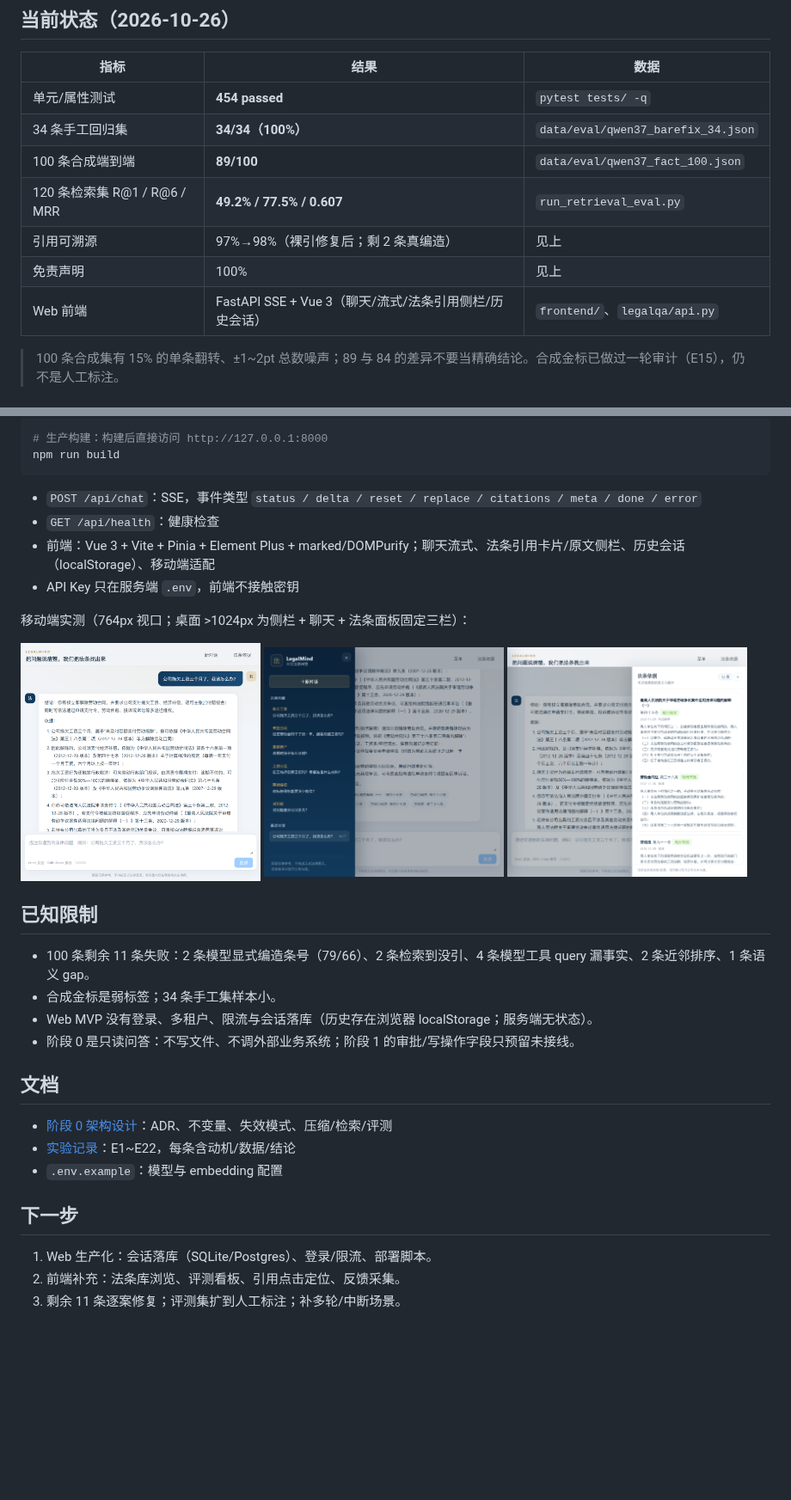
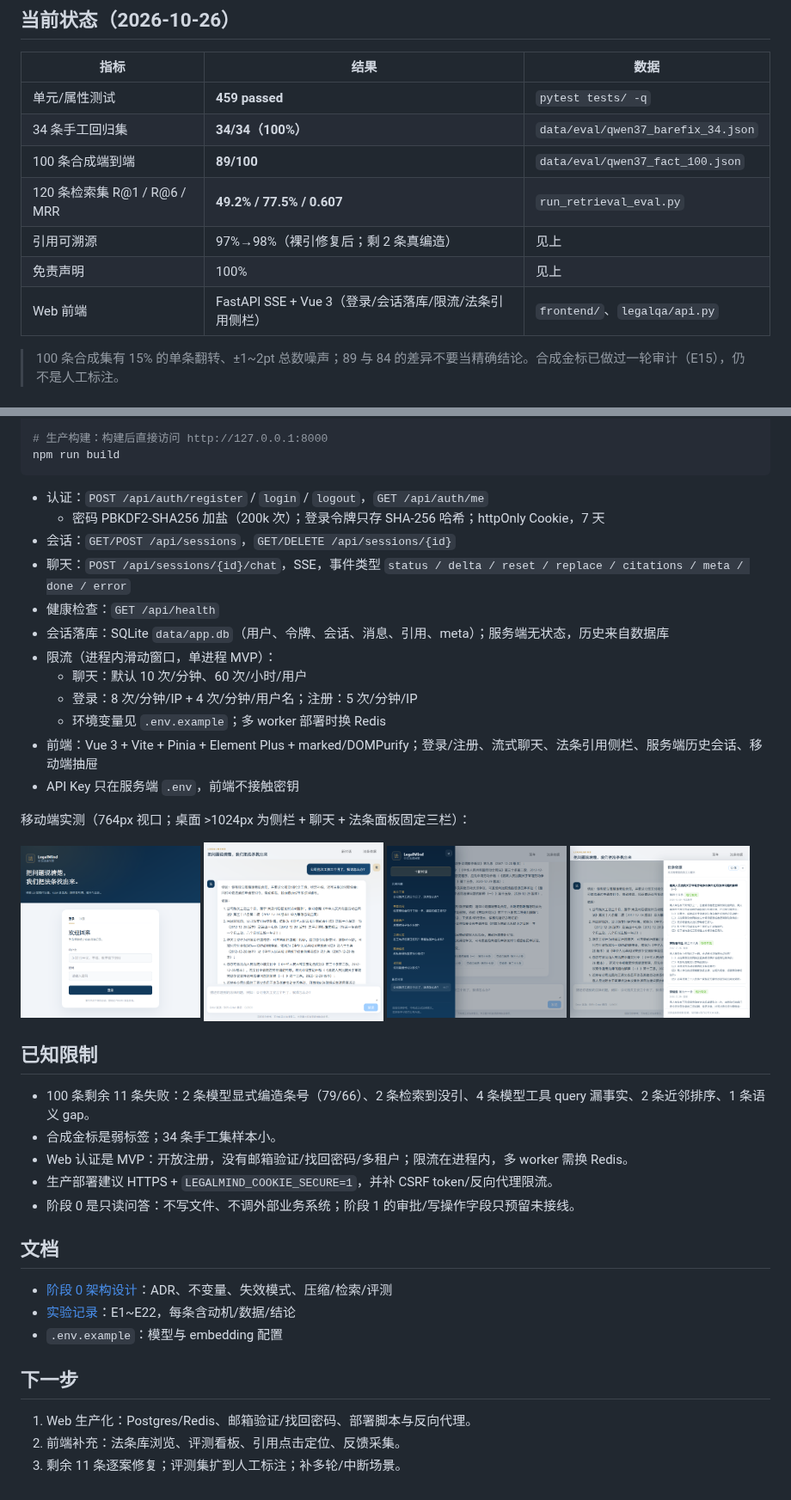
Before and after one commit to cczzcoder/LegalQA, a Markdown page: README.md, 2 parts joined by grey strips. Shown at 86% size. Rendered like a GitHub page; pictures changed too: docs/assets/web-login.png (added); blank space fills up the shorter version.

````diff
--- a/README.md
+++ b/README.md
@@ -8,13 +8,13 @@
 
 | 指标 | 结果 | 数据 |
 |---|---|---|
-| 单元/属性测试 | **454 passed** | `pytest tests/ -q` |
+| 单元/属性测试 | **459 passed** | `pytest tests/ -q` |
 | 34 条手工回归集 | **34/34（100%）** | `data/eval/qwen37_barefix_34.json` |
 | 100 条合成端到端 | **89/100** | `data/eval/qwen37_fact_100.json` |
 | 120 条检索集 R@1 / R@6 / MRR | **49.2% / 77.5% / 0.607** | `run_retrieval_eval.py` |
 | 引用可溯源 | 97%→98%（裸引修复后；剩 2 条真编造） | 见上 |
 | 免责声明 | 100% | 见上 |
-| Web 前端 | FastAPI SSE + Vue 3（聊天/流式/法条引用侧栏/历史会话） | `frontend/`、`legalqa/api.py` |
+| Web 前端 | FastAPI SSE + Vue 3（登录/会话落库/限流/法条引用侧栏） | `frontend/`、`legalqa/api.py` |
 
 > 100 条合成集有 15% 的单条翻转、±1~2pt 总数噪声；89 与 84 的差异不要当精确结论。合成金标已做过一轮审计（E15），仍不是人工标注。
 
@@ -91,24 +91,34 @@ npm run dev            # http://localhost:5173
 npm run build
 ```
 
-- `POST /api/chat`：SSE，事件类型 `status / delta / reset / replace / citations / meta / done / error`
-- `GET /api/health`：健康检查
-- 前端：Vue 3 + Vite + Pinia + Element Plus + marked/DOMPurify；聊天流式、法条引用卡片/原文侧栏、历史会话（localStorage）、移动端适配
+- 认证：`POST /api/auth/register` / `login` / `logout`，`GET /api/auth/me`
+  - 密码 PBKDF2-SHA256 加盐（200k 次）；登录令牌只存 SHA-256 哈希；httpOnly Cookie，7 天
+- 会话：`GET/POST /api/sessions`，`GET/DELETE /api/sessions/{id}`
+- 聊天：`POST /api/sessions/{id}/chat`，SSE，事件类型 `status / delta / reset / replace / citations / meta / done / error`
+- 健康检查：`GET /api/health`
+- 会话落库：SQLite `data/app.db`（用户、令牌、会话、消息、引用、meta）；服务端无状态，历史来自数据库
+- 限流（进程内滑动窗口，单进程 MVP）：
+  - 聊天：默认 10 次/分钟、60 次/小时/用户
+  - 登录：8 次/分钟/IP + 4 次/分钟/用户名；注册：5 次/分钟/IP
+  - 环境变量见 `.env.example`；多 worker 部署时换 Redis
+- 前端：Vue 3 + Vite + Pinia + Element Plus + marked/DOMPurify；登录/注册、流式聊天、法条引用侧栏、服务端历史会话、移动端抽屉
 - API Key 只在服务端 `.env`，前端不接触密钥
 
 移动端实测（764px 视口；桌面 >1024px 为侧栏 + 聊天 + 法条面板固定三栏）：
 
 <p>
-  <img src="docs/assets/web-chat.png" width="32%" alt="聊天与流式回答" />
-  <img src="docs/assets/web-sidebar.png" width="32%" alt="侧栏抽屉" />
-  <img src="docs/assets/web-citations.png" width="32%" alt="法条依据面板" />
+  <img src="docs/assets/web-login.png" width="24%" alt="登录页" />
+  <img src="docs/assets/web-chat.png" width="24%" alt="聊天与流式回答" />
+  <img src="docs/assets/web-sidebar.png" width="24%" alt="侧栏抽屉" />
+  <img src="docs/assets/web-citations.png" width="24%" alt="法条依据面板" />
 </p>
 
 ## 已知限制
 
 - 100 条剩余 11 条失败：2 条模型显式编造条号（79/66）、2 条检索到没引、4 条模型工具 query 漏事实、2 条近邻排序、1 条语义 gap。
 - 合成金标是弱标签；34 条手工集样本小。
-- Web MVP 没有登录、多租户、限流与会话落库（历史存在浏览器 localStorage；服务端无状态）。
+- Web 认证是 MVP：开放注册，没有邮箱验证/找回密码/多租户；限流在进程内，多 worker 需换 Redis。
+- 生产部署建议 HTTPS + `LEGALMIND_COOKIE_SECURE=1`，并补 CSRF token/反向代理限流。
 - 阶段 0 是只读问答：不写文件、不调外部业务系统；阶段 1 的审批/写操作字段只预留未接线。
 
 ## 文档
@@ -119,6 +129,6 @@ npm run build
 
 ## 下一步
 
-1. Web 生产化：会话落库（SQLite/Postgres）、登录/限流、部署脚本。
+1. Web 生产化：Postgres/Redis、邮箱验证/找回密码、部署脚本与反向代理。
 2. 前端补充：法条库浏览、评测看板、引用点击定位、反馈采集。
 3. 剩余 11 条逐案修复；评测集扩到人工标注；补多轮/中断场景。
````
Also changed, not shown: other parts of README.md (+1 -1 lines), 12 other files.
